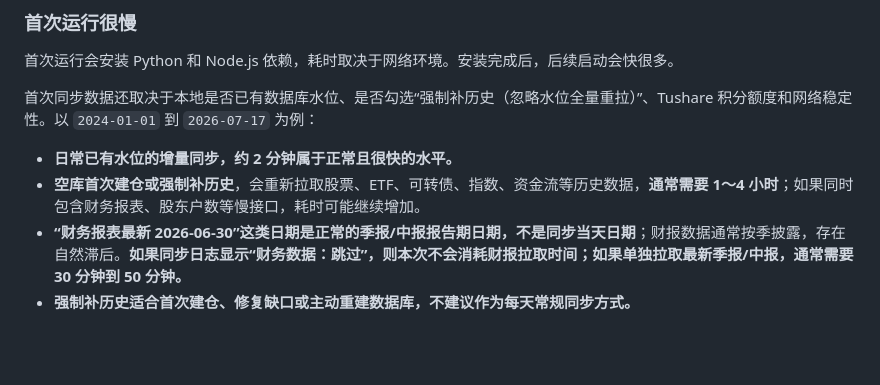
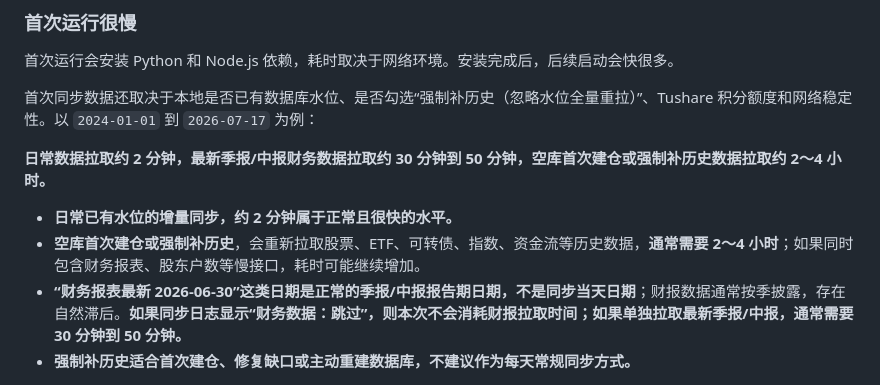
Before and after one commit to yeh2017/Quant_F_Orge, a Markdown page: README.md, the part around the change. GitHub-like rendering; blank space fills up the shorter version.

Commit message:
docs: clarify data sync duration summary

```diff
--- a/README.md
+++ b/README.md
@@ -297,8 +297,10 @@ QFO 支持新闻摘要、精选新闻和高分事件推送。推送能力默认
 
 首次同步数据还取决于本地是否已有数据库水位、是否勾选“强制补历史（忽略水位全量重拉）”、Tushare 积分额度和网络稳定性。以 `2024-01-01` 到 `2026-07-17` 为例：
 
+**日常数据拉取约 2 分钟，最新季报/中报财务数据拉取约 30 分钟到 50 分钟，空库首次建仓或强制补历史数据拉取约 2～4 小时。**
+
 - **日常已有水位的增量同步，约 2 分钟属于正常且很快的水平。**
-- **空库首次建仓或强制补历史**，会重新拉取股票、ETF、可转债、指数、资金流等历史数据，**通常需要 1～4 小时**；如果同时包含财务报表、股东户数等慢接口，耗时可能继续增加。
+- **空库首次建仓或强制补历史**，会重新拉取股票、ETF、可转债、指数、资金流等历史数据，**通常需要 2～4 小时**；如果同时包含财务报表、股东户数等慢接口，耗时可能继续增加。
 - **“财务报表最新 2026-06-30”这类日期是正常的季报/中报报告期日期，不是同步当天日期**；财报数据通常按季披露，存在自然滞后。**如果同步日志显示“财务数据：跳过”，则本次不会消耗财报拉取时间；如果单独拉取最新季报/中报，通常需要 30 分钟到 50 分钟。**
 - **强制补历史适合首次建仓、修复缺口或主动重建数据库，不建议作为每天常规同步方式。**
 
```
